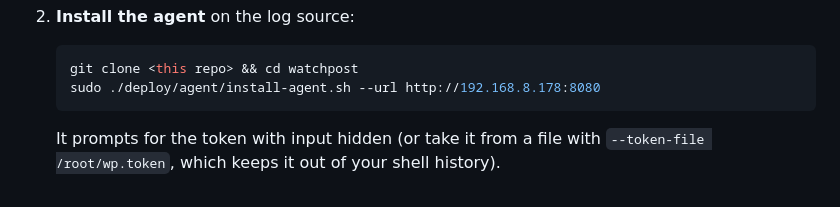
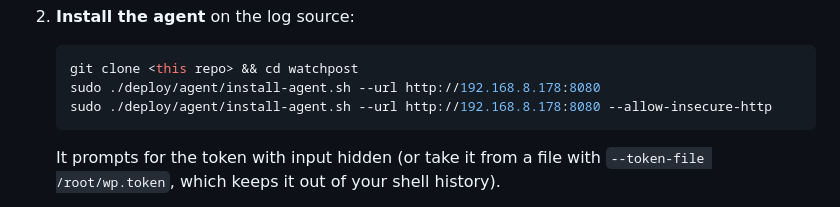
Before and after one commit to bazzofx/watchpost, a Markdown page: docs/AGENT.md, the part around the change. GitHub-like rendering.

````diff
--- a/docs/AGENT.md
+++ b/docs/AGENT.md
@@ -34,6 +34,7 @@ same file from the UI. That keeps one implementation of every parser (`watchpost
    ```bash
    git clone <this repo> && cd watchpost
    sudo ./deploy/agent/install-agent.sh --url http://192.168.8.178:8080
+   sudo ./deploy/agent/install-agent.sh --url http://192.168.8.178:8080 --allow-insecure-http
    ```
 
    It prompts for the token with input hidden (or take it from a file with
````
Also changed, not shown: docs/DASHBOARD.md (added, +14 -0 lines), docs/Initial Deployment.md (added, +53 -0 lines).
